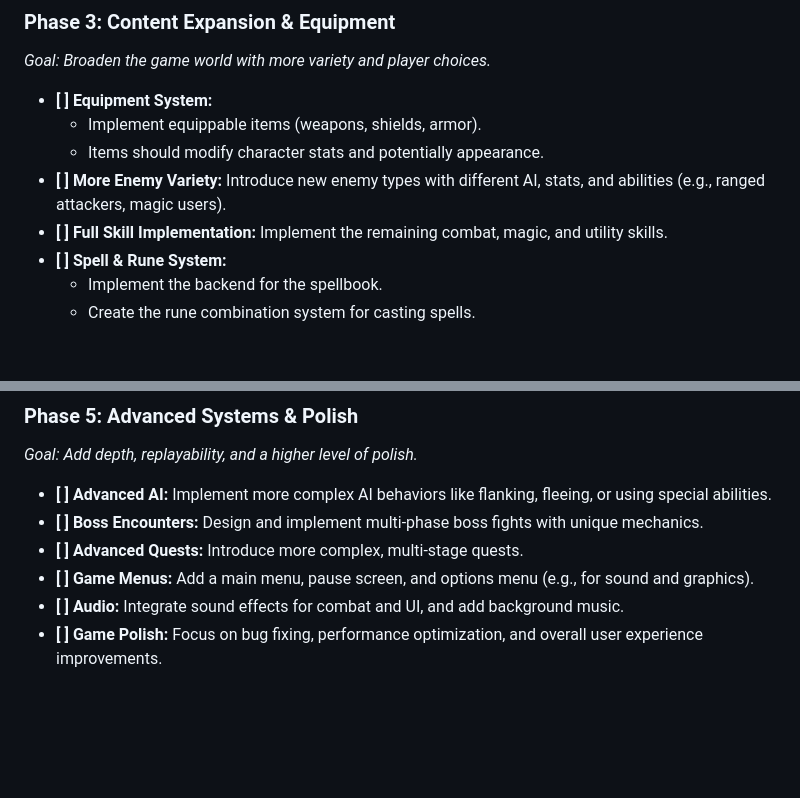
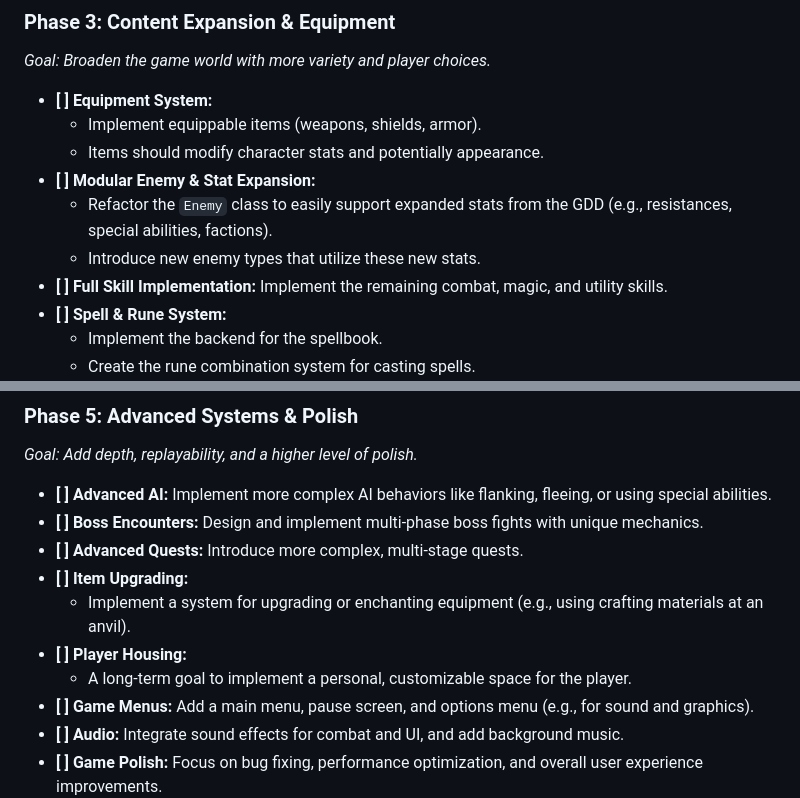
Before and after one commit to siwanetzu/threejs-top-down, a Markdown page: roadmap.md, 2 parts joined by grey strips. Drawn GitHub-style; blank space fills up the shorter version.

Commit message:
Update roadmap with new features and system expansions
- Refactored enemy design to support modular stats and introduced new enemy types.
- Added item upgrading and player housing as long-term goals.
- Enhanced the roadmap to reflect future development plans for advanced AI, boss encounters, and complex quests.

```diff
--- a/roadmap.md
+++ b/roadmap.md
@@ -79,7 +79,9 @@ This document outlines the completed milestones and the future development plan
 - **[ ] Equipment System:**
     - Implement equippable items (weapons, shields, armor).
     - Items should modify character stats and potentially appearance.
-- **[ ] More Enemy Variety:** Introduce new enemy types with different AI, stats, and abilities (e.g., ranged attackers, magic users).
+- **[ ] Modular Enemy & Stat Expansion:**
+    - Refactor the `Enemy` class to easily support expanded stats from the GDD (e.g., resistances, special abilities, factions).
+    - Introduce new enemy types that utilize these new stats.
 - **[ ] Full Skill Implementation:** Implement the remaining combat, magic, and utility skills.
 - **[ ] Spell & Rune System:**
     - Implement the backend for the spellbook.
@@ -109,6 +111,10 @@ This document outlines the completed milestones and the future development plan
 - **[ ] Advanced AI:** Implement more complex AI behaviors like flanking, fleeing, or using special abilities.
 - **[ ] Boss Encounters:** Design and implement multi-phase boss fights with unique mechanics.
 - **[ ] Advanced Quests:** Introduce more complex, multi-stage quests.
+- **[ ] Item Upgrading:**
+    - Implement a system for upgrading or enchanting equipment (e.g., using crafting materials at an anvil).
+- **[ ] Player Housing:**
+    - A long-term goal to implement a personal, customizable space for the player.
 - **[ ] Game Menus:** Add a main menu, pause screen, and options menu (e.g., for sound and graphics).
 - **[ ] Audio:** Integrate sound effects for combat and UI, and add background music.
 - **[ ] Game Polish:** Focus on bug fixing, performance optimization, and overall user experience improvements.
```
